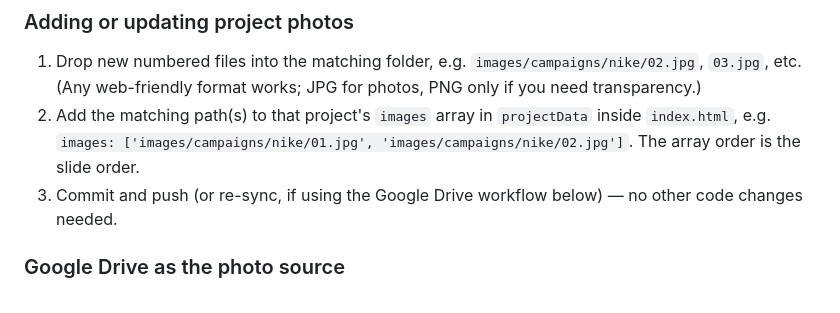
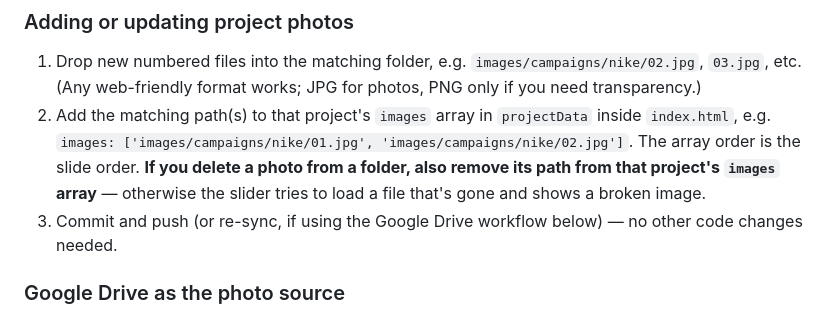
Before and after one commit to camilomarquezv/milostudio, a Markdown page: README.md, the part around the change. GitHub-like rendering.

Commit message:
Document: remove images[] entry when deleting a photo file
Co-Authored-By: Claude Sonnet 5 <noreply@anthropic.com>

```diff
--- a/README.md
+++ b/README.md
@@ -90,7 +90,9 @@ single `01.jpg` renders as a plain photo, exactly like before.
    transparency.)
 2. Add the matching path(s) to that project's `images` array in `projectData` inside
    `index.html`, e.g. `images: ['images/campaigns/nike/01.jpg', 'images/campaigns/nike/02.jpg']`.
-   The array order is the slide order.
+   The array order is the slide order. **If you delete a photo from a folder, also remove its path
+   from that project's `images` array** — otherwise the slider tries to load a file that's gone
+   and shows a broken image.
 3. Commit and push (or re-sync, if using the Google Drive workflow below) — no other code changes
    needed.
 
```
